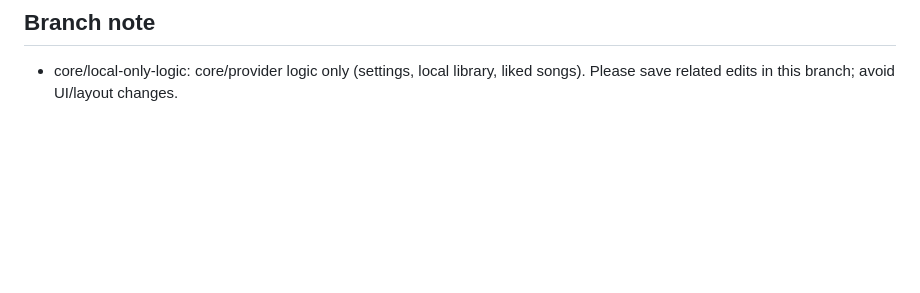
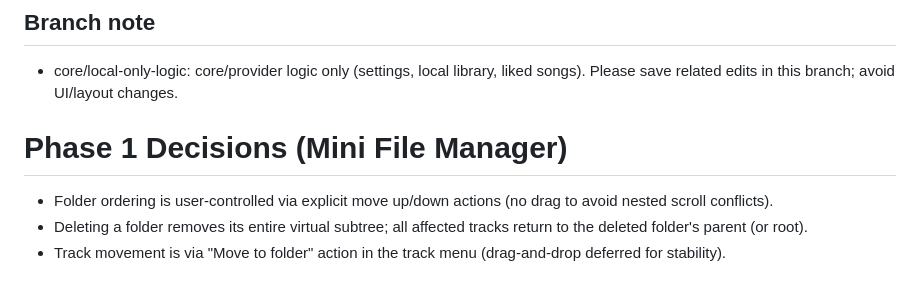
Before and after one commit to ZhiH2333/SicBy, a Markdown page: .sharedocs/share.md, the part around the change. GitHub-like rendering; blank space fills up the shorter version.

Commit message:
🔧 chore(core): document virtual folder decision
What: record Phase 1 folder ordering and delete/move behaviors in share docs.
Why: capture design decisions for future contributors and QA.
Safety: documentation only; no runtime impact.

```diff
--- a/.sharedocs/share.md
+++ b/.sharedocs/share.md
@@ -286,3 +286,7 @@ Notes / Questions:
 
 ## Branch note
 - core/local-only-logic: core/provider logic only (settings, local library, liked songs). Please save related edits in this branch; avoid UI/layout changes.
+# Phase 1 Decisions (Mini File Manager)
+- Folder ordering is user-controlled via explicit move up/down actions (no drag to avoid nested scroll conflicts).
+- Deleting a folder removes its entire virtual subtree; all affected tracks return to the deleted folder's parent (or root).
+- Track movement is via "Move to folder" action in the track menu (drag-and-drop deferred for stability).
```
